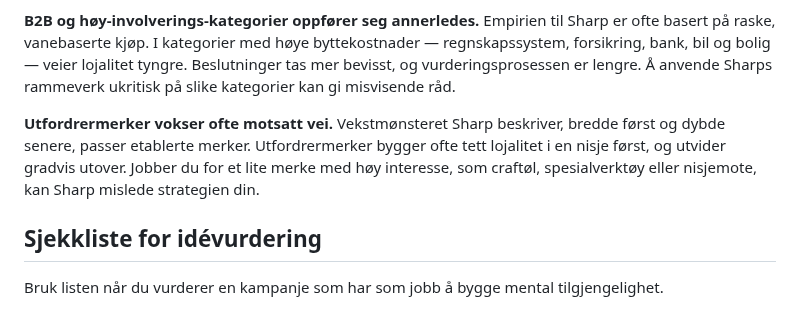
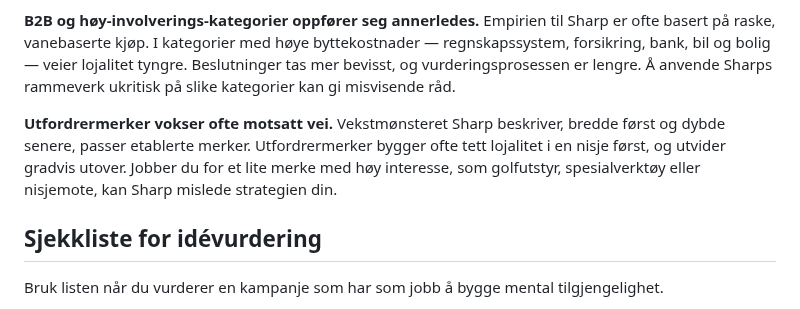
Before and after one commit to fiskaturet/morgenstern_kurs, a Markdown page: kurs-innhold/dag-5.md, the part around the change. Rendered like a GitHub page.

```diff
--- a/kurs-innhold/dag-5.md
+++ b/kurs-innhold/dag-5.md
@@ -61,7 +61,7 @@ Sharps rammeverk er bygget på flere tiår med kjøpsdata, mest fra FMCG-kategor
 
 **B2B og høy-involverings-kategorier oppfører seg annerledes.** Empirien til Sharp er ofte basert på raske, vanebaserte kjøp. I kategorier med høye byttekostnader — regnskapssystem, forsikring, bank, bil og bolig — veier lojalitet tyngre. Beslutninger tas mer bevisst, og vurderingsprosessen er lengre. Å anvende Sharps rammeverk ukritisk på slike kategorier kan gi misvisende råd.
 
-**Utfordrermerker vokser ofte motsatt vei.** Vekstmønsteret Sharp beskriver, bredde først og dybde senere, passer etablerte merker. Utfordrermerker bygger ofte tett lojalitet i en nisje først, og utvider gradvis utover. Jobber du for et lite merke med høy interesse, som craftøl, spesialverktøy eller nisjemote, kan Sharp mislede strategien din.
+**Utfordrermerker vokser ofte motsatt vei.** Vekstmønsteret Sharp beskriver, bredde først og dybde senere, passer etablerte merker. Utfordrermerker bygger ofte tett lojalitet i en nisje først, og utvider gradvis utover. Jobber du for et lite merke med høy interesse, som golfutstyr, spesialverktøy eller nisjemote, kan Sharp mislede strategien din.
 
 
 ## Sjekkliste for idévurdering
```
